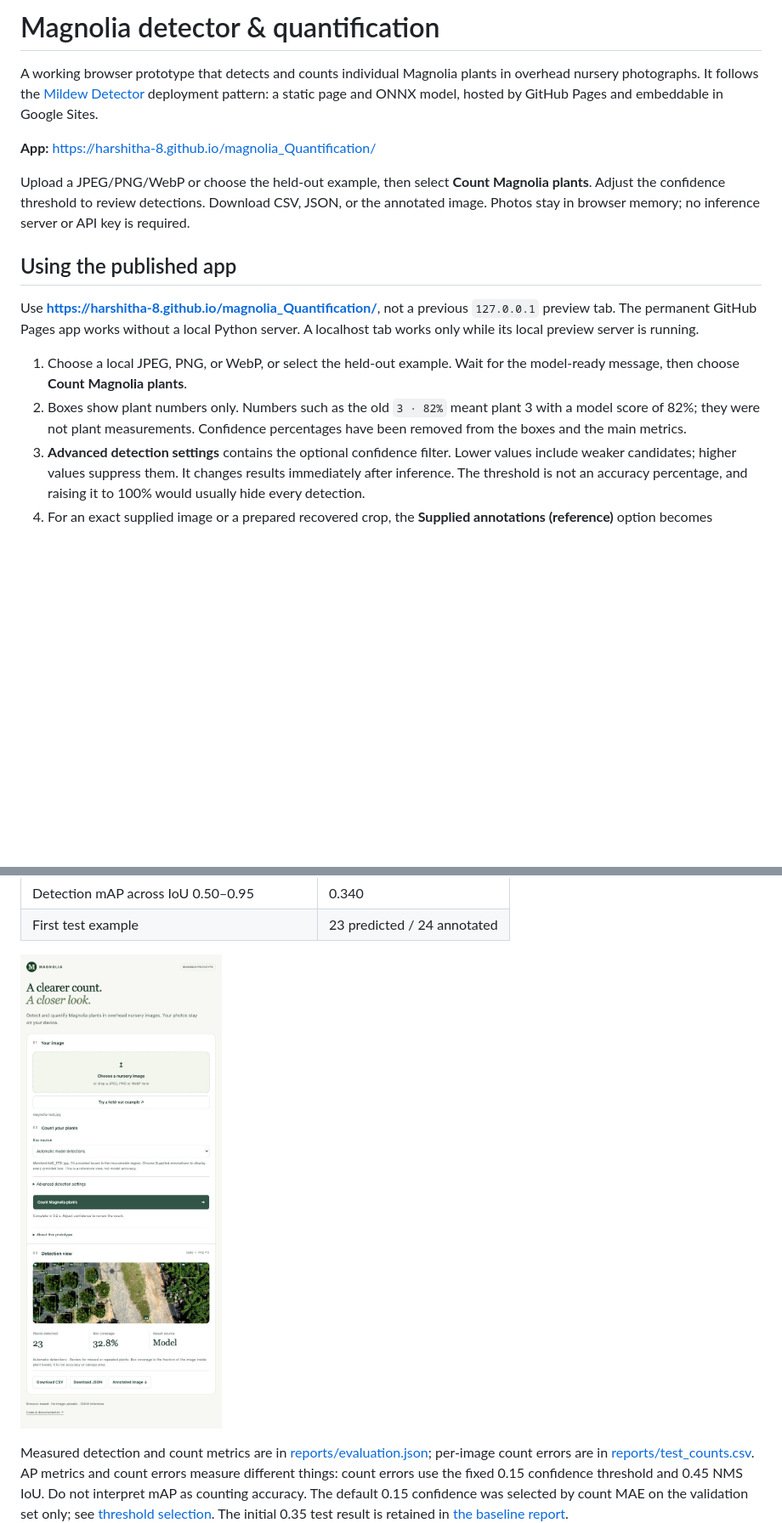
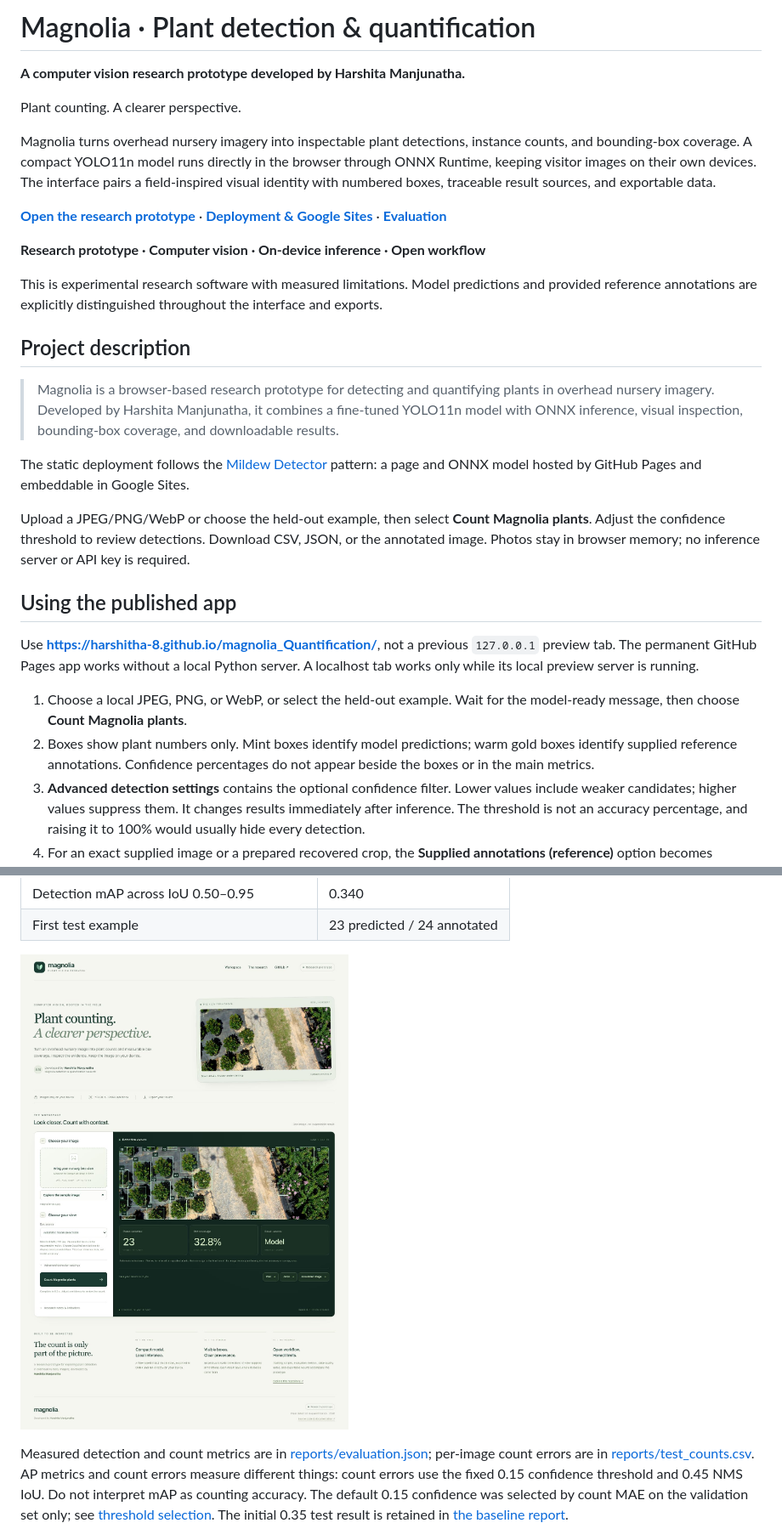
Before and after one commit to harshitha-8/magnolia_Quantification, a Markdown page: README.md, 2 parts joined by grey strips. Shown at 85% size. Drawn GitHub-style; pictures changed too: reports/browser-preview.jpg; blank space fills up the shorter version.

Commit message:
Polish Magnolia research identity and credit Harshita Manjunatha

```diff
--- a/README.md
+++ b/README.md
@@ -1,8 +1,22 @@
-# Magnolia detector & quantification
+# Magnolia · Plant detection & quantification
 
-A working browser prototype that detects and counts individual Magnolia plants in overhead nursery photographs. It follows the [Mildew Detector](https://github.com/samvadajainm/mildew-detector) deployment pattern: a static page and ONNX model, hosted by GitHub Pages and embeddable in Google Sites.
+**A computer vision research prototype developed by Harshita Manjunatha.**
 
-**App:** https://harshitha-8.github.io/magnolia_Quantification/
+Plant counting. A clearer perspective.
+
+Magnolia turns overhead nursery imagery into inspectable plant detections, instance counts, and bounding-box coverage. A compact YOLO11n model runs directly in the browser through ONNX Runtime, keeping visitor images on their own devices. The interface pairs a field-inspired visual identity with numbered boxes, traceable result sources, and exportable data.
+
+**[Open the research prototype](https://harshitha-8.github.io/magnolia_Quantification/)** · **[Deployment & Google Sites](DEPLOYMENT.md)** · **[Evaluation](reports/evaluation.json)**
+
+**Research prototype · Computer vision · On-device inference · Open workflow**
+
+This is experimental research software with measured limitations. Model predictions and provided reference annotations are explicitly distinguished throughout the interface and exports.
+
+## Project description
+
+> Magnolia is a browser-based research prototype for detecting and quantifying plants in overhead nursery imagery. Developed by Harshita Manjunatha, it combines a fine-tuned YOLO11n model with ONNX inference, visual inspection, bounding-box coverage, and downloadable results.
+
+The static deployment follows the [Mildew Detector](https://github.com/samvadajainm/mildew-detector) pattern: a page and ONNX model hosted by GitHub Pages and embeddable in Google Sites.
 
 Upload a JPEG/PNG/WebP or choose the held-out example, then select **Count Magnolia plants**. Adjust the confidence threshold to review detections. Download CSV, JSON, or the annotated image. Photos stay in browser memory; no inference server or API key is required.
 
@@ -11,7 +25,7 @@ Upload a JPEG/PNG/WebP or choose the held-out example, then select **Count Magno
 Use **https://harshitha-8.github.io/magnolia_Quantification/**, not a previous `127.0.0.1` preview tab. The permanent GitHub Pages app works without a local Python server. A localhost tab works only while its local preview server is running.
 
 1. Choose a local JPEG, PNG, or WebP, or select the held-out example. Wait for the model-ready message, then choose **Count Magnolia plants**.
-2. Boxes show plant numbers only. Numbers such as the old `3 · 82%` meant plant 3 with a model score of 82%; they were not plant measurements. Confidence percentages have been removed from the boxes and the main metrics.
+2. Boxes show plant numbers only. Mint boxes identify model predictions; warm gold boxes identify supplied reference annotations. Confidence percentages do not appear beside the boxes or in the main metrics.
 3. **Advanced detection settings** contains the optional confidence filter. Lower values include weaker candidates; higher values suppress them. It changes results immediately after inference. The threshold is not an accuracy percentage, and raising it to 100% would usually hide every detection.
 4. For an exact supplied image or a prepared recovered crop, the **Supplied annotations (reference)** option becomes available. It displays every provided box in the recoverable region. The metric **Annotations displayed: 100%** means all those annotation boxes are visible. It is not model confidence, model accuracy, or proof that the annotation itself is exhaustive. It does not represent automatic detection.
 5. CSV and JSON exports explicitly identify `model_predictions` or `provided_annotations`. Reference boxes have no fabricated confidence scores.
```
Also changed, not shown: other parts of README.md (+11 -0 lines), reports/reference-preview.jpg, 6 other files.
